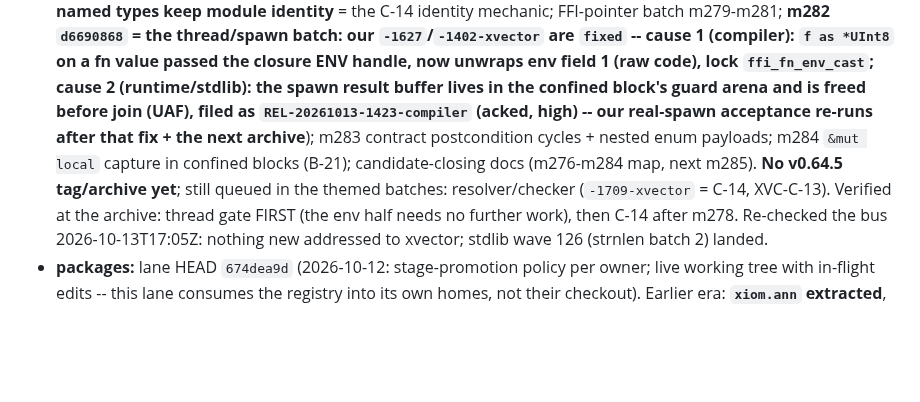
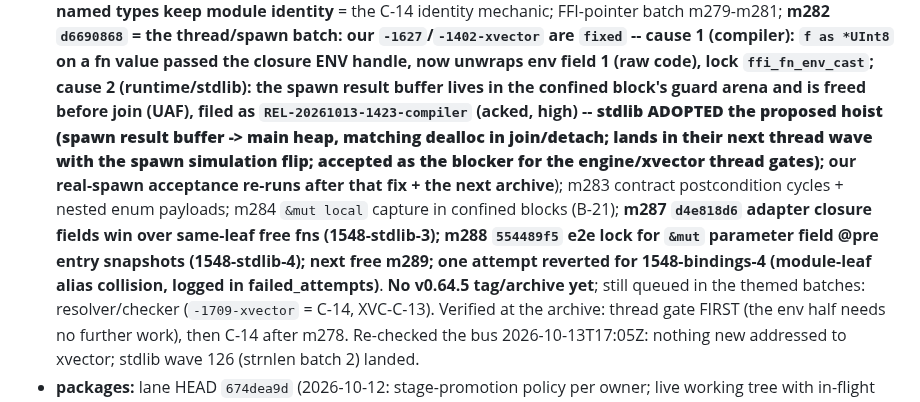
Before and after one commit to xiom-projects/xiom-xvector, a Markdown page: SESSION.md, the part around the change. GitHub-like rendering; blank space fills up the shorter version.

Commit message:
docs(session): doorbell 19:24Z -- no v0.64.5 tag; stdlib adopted the spawn-buffer hoist (next thread wave); compiler at m287/m288, next m289
Signed-off-by: Lefteris Notas <lefterisnotas@gmail.com>

```diff
--- a/SESSION.md
+++ b/SESSION.md
@@ -1637,11 +1637,14 @@ bound). Compiler fn-value ABI batch `fde5548e` + stdlib wave 110
   now unwraps env field 1 (raw code), lock `ffi_fn_env_cast`; cause 2
   (runtime/stdlib): the spawn result buffer lives in the confined block's
   guard arena and is freed before join (UAF), filed as
-  `REL-20261013-1423-compiler` (acked, high) -- our real-spawn acceptance
+  `REL-20261013-1423-compiler` (acked, high) -- **stdlib ADOPTED the proposed hoist (spawn result buffer -> main heap, matching dealloc in join/detach; lands in their next thread wave with the spawn simulation flip; accepted as the blocker for the engine/xvector thread gates)**; our real-spawn acceptance
   re-runs after that fix + the next archive**); m283 contract
   postcondition cycles + nested enum payloads; m284 `&mut local` capture
-  in confined blocks (B-21); candidate-closing docs (m276-m284 map, next
-  m285). **No v0.64.5 tag/archive yet**; still queued in the themed
+  in confined blocks (B-21); **m287 `d4e818d6` adapter closure fields win
+  over same-leaf free fns (1548-stdlib-3); m288 `554489f5` e2e lock for
+  `&mut` parameter field @pre entry snapshots (1548-stdlib-4); next free
+  m289; one attempt reverted for 1548-bindings-4 (module-leaf alias
+  collision, logged in failed_attempts)**. **No v0.64.5 tag/archive yet**; still queued in the themed
   batches: resolver/checker (`-1709-xvector` = C-14, XVC-C-13). Verified
   at the archive: thread gate FIRST (the env half needs no further work),
   then C-14 after m278. Re-checked the bus 2026-10-13T17:05Z: nothing new
```
